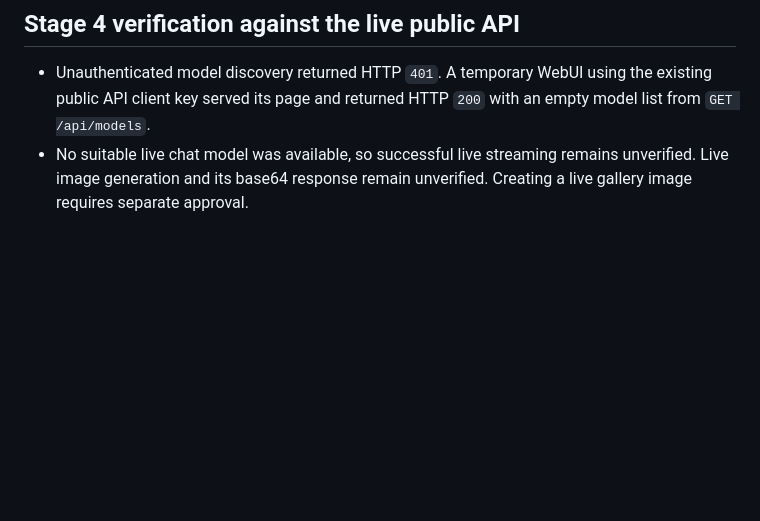
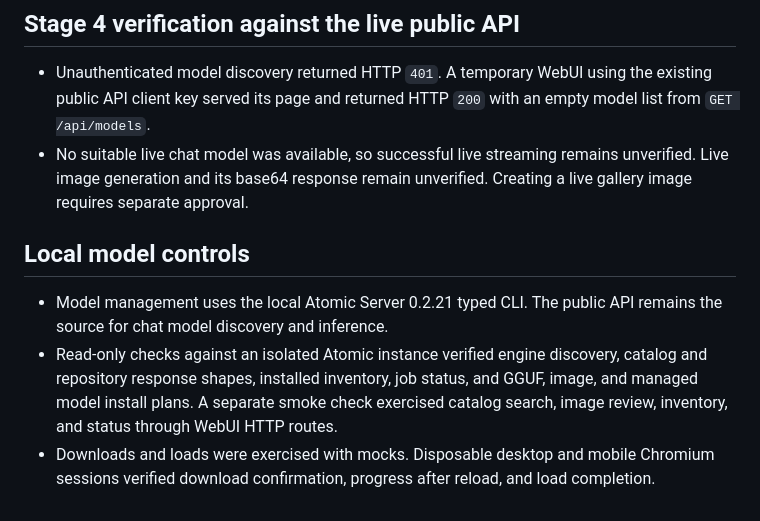
Before and after one commit to VA3KWJ/ATC-WebUI, a Markdown page: docs/api-compatibility.md, the part around the change. Rendered like a GitHub page; blank space fills up the shorter version.

```diff
--- a/docs/api-compatibility.md
+++ b/docs/api-compatibility.md
@@ -38,3 +38,9 @@ The WebUI targets Atomic Server 0.2.21 with Atomic Core 0.24.8. The installed ve
 
 - Unauthenticated model discovery returned HTTP `401`. A temporary WebUI using the existing public API client key served its page and returned HTTP `200` with an empty model list from `GET /api/models`.
 - No suitable live chat model was available, so successful live streaming remains unverified. Live image generation and its base64 response remain unverified. Creating a live gallery image requires separate approval.
+
+## Local model controls
+
+- Model management uses the local Atomic Server 0.2.21 typed CLI. The public API remains the source for chat model discovery and inference.
+- Read-only checks against an isolated Atomic instance verified engine discovery, catalog and repository response shapes, installed inventory, job status, and GGUF, image, and managed model install plans. A separate smoke check exercised catalog search, image review, inventory, and status through WebUI HTTP routes.
+- Downloads and loads were exercised with mocks. Disposable desktop and mobile Chromium sessions verified download confirmation, progress after reload, and load completion.
```
Also changed, not shown: README.md (+26 -4 lines), docs/screenshots/images-light.png, docs/screenshots/models-dark.png (added), 8 other files.
